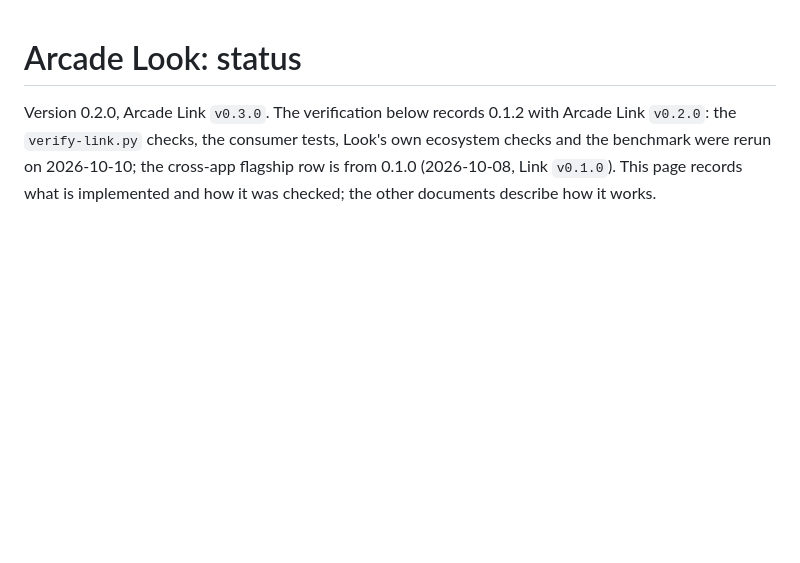
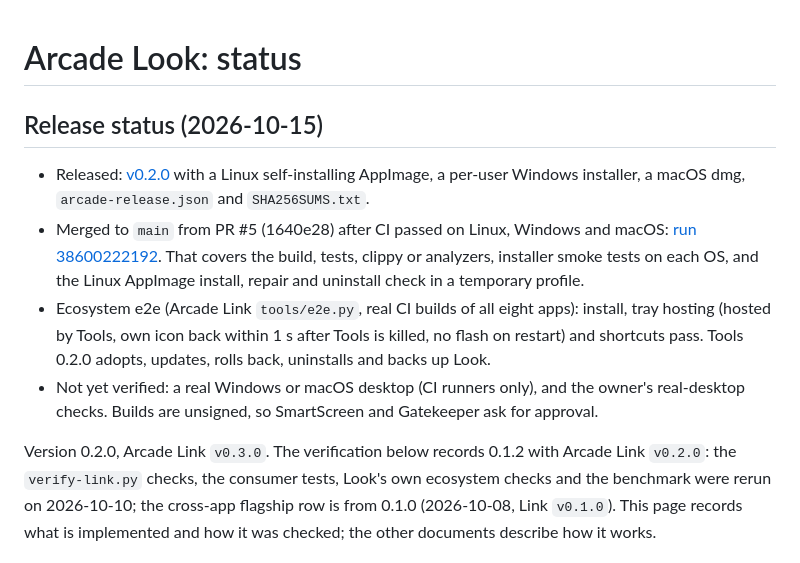
Before and after one commit to qa-p1/Arcade-look, a Markdown page: docs/STATUS.md, the part around the change. GitHub-like rendering; blank space fills up the shorter version.

Commit message:
docs: record the 2026-10-15 release and verification status

```diff
--- a/docs/STATUS.md
+++ b/docs/STATUS.md
@@ -1,4 +1,11 @@
 # Arcade Look: status
+
+## Release status (2026-10-15)
+
+- Released: [v0.2.0](https://github.com/qa-p1/Arcade-look/releases/tag/v0.2.0) with a Linux self-installing AppImage, a per-user Windows installer, a macOS dmg, `arcade-release.json` and `SHA256SUMS.txt`.
+- Merged to `main` from PR #5 (1640e28) after CI passed on Linux, Windows and macOS: [run 38600222192](https://github.com/qa-p1/Arcade-look/actions/runs/38600222192). That covers the build, tests, clippy or analyzers, installer smoke tests on each OS, and the Linux AppImage install, repair and uninstall check in a temporary profile.
+- Ecosystem e2e (Arcade Link `tools/e2e.py`, real CI builds of all eight apps): install, tray hosting (hosted by Tools, own icon back within 1 s after Tools is killed, no flash on restart) and shortcuts pass. Tools 0.2.0 adopts, updates, rolls back, uninstalls and backs up Look.
+- Not yet verified: a real Windows or macOS desktop (CI runners only), and the owner's real-desktop checks. Builds are unsigned, so SmartScreen and Gatekeeper ask for approval.
 
 Version 0.2.0, Arcade Link `v0.3.0`. The verification below records 0.1.2
 with Arcade Link `v0.2.0`: the `verify-link.py` checks, the consumer tests,
```
